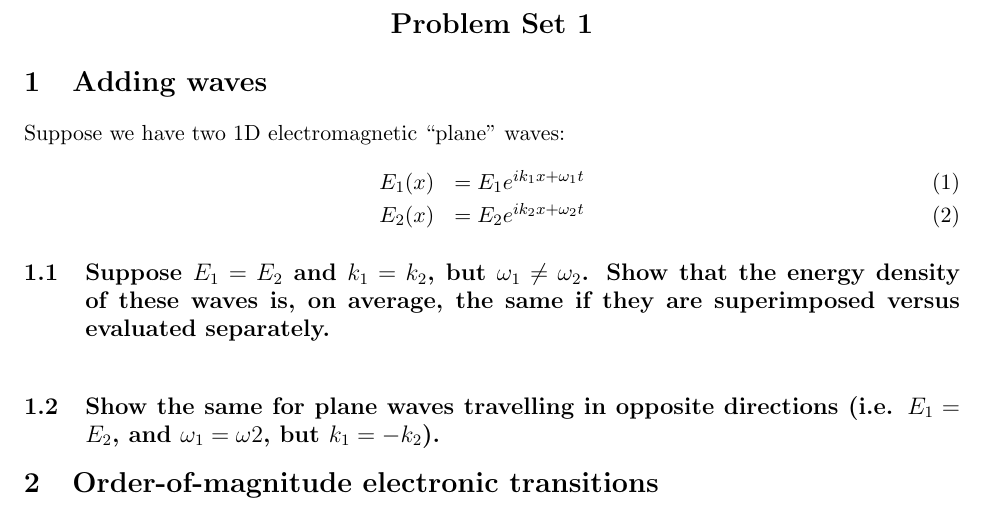
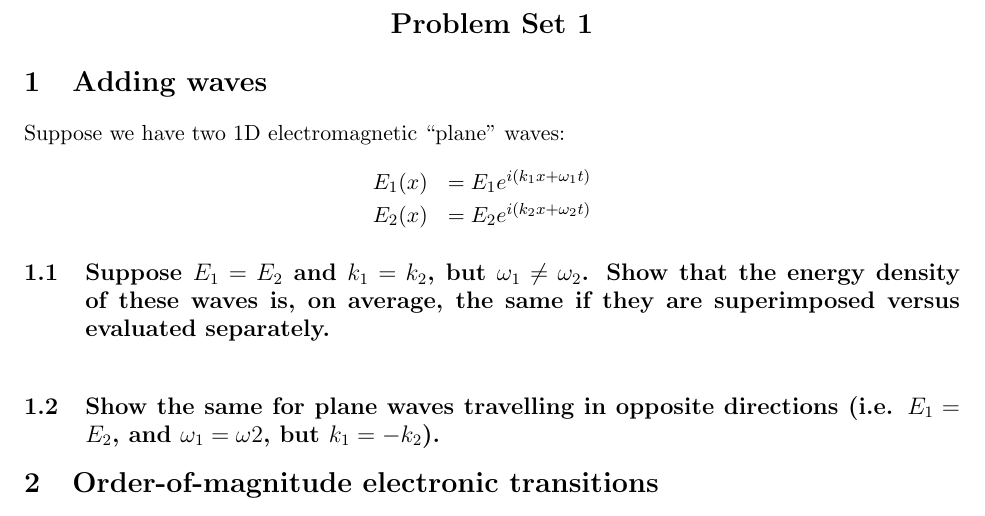
Before and after one commit to AaronParsons/astro207, a LaTeX document (ps01.tex): part of page 1 of 2, cut so that both start at the same text. Compiled offline with pdfLaTeX.

Commit message:
Fixed typo in PS01

```diff
--- a/ps01.tex
+++ b/ps01.tex
@@ -10,8 +10,8 @@
 \section{Adding waves}
 Suppose we have two 1D electromagnetic ``plane'' waves:
 \begin{eqnarray}
-E_1(x) &= E_1e^{ik_1x+\omega_1 t}\\
-E_2(x) &= E_2e^{ik_2x+\omega_2 t}
+E_1(x) &= E_1e^{i(k_1x+\omega_1 t)}\nonumber\\
+E_2(x) &= E_2e^{i(k_2x+\omega_2 t)}\nonumber
 \end{eqnarray}
 \subsection{Suppose $E_1=E_2$ and $k_1=k_2$, but $\omega_1\ne\omega_2$.  Show that the energy density
 of these waves is, on average, the same if they are superimposed versus evaluated separately.}
```
Also changed, not shown: ps01.pdf.
